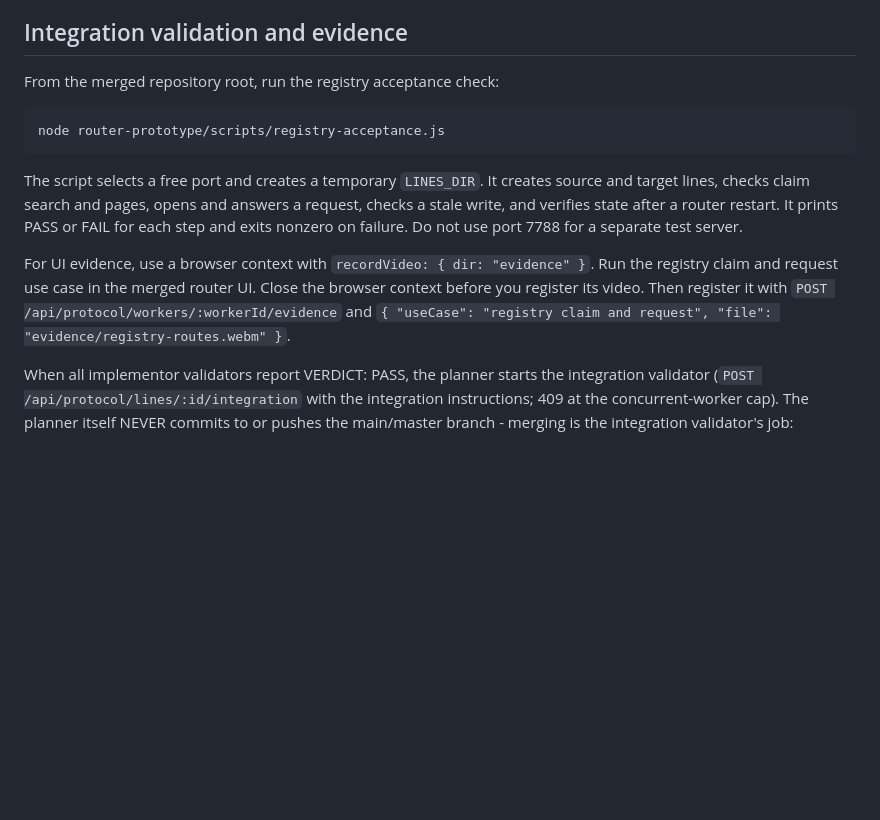
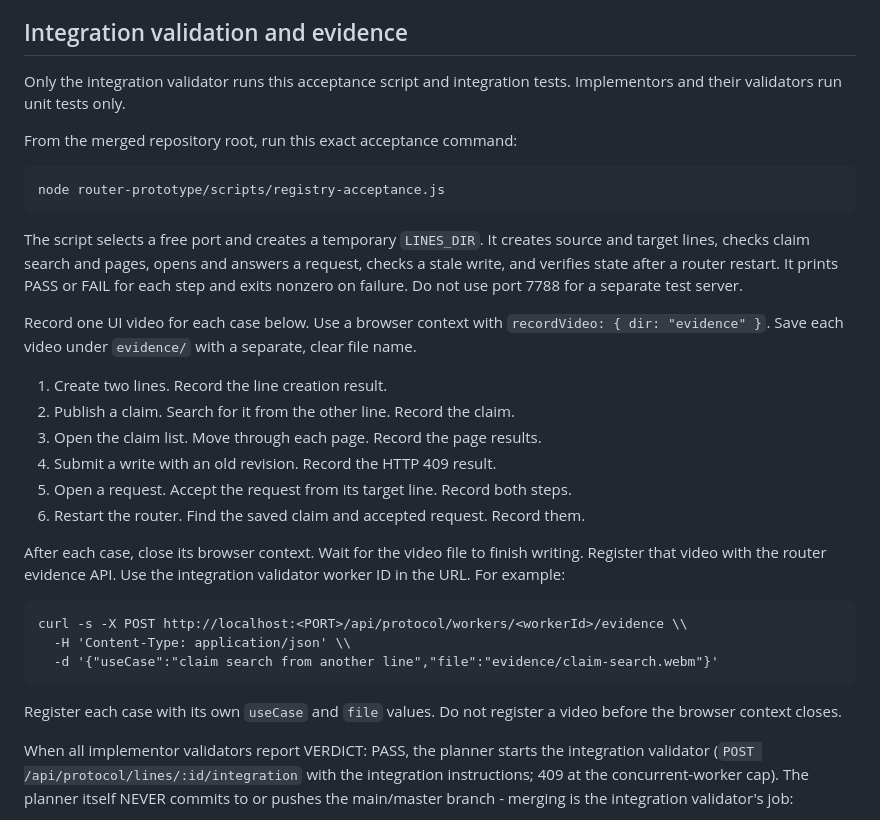
Before and after one commit to bbaga/cuck-code, a Markdown page: router-prototype/README.md, the part around the change. Drawn GitHub-style; blank space fills up the shorter version.

Commit message:
Document UI evidence for registry acceptance

````diff
--- a/router-prototype/README.md
+++ b/router-prototype/README.md
@@ -438,7 +438,10 @@ repository into the line workdir. The pipeline then extends past validation:
 
 ## Integration validation and evidence
 
-From the merged repository root, run the registry acceptance check:
+Only the integration validator runs this acceptance script and integration
+tests. Implementors and their validators run unit tests only.
+
+From the merged repository root, run this exact acceptance command:
 
 ```
 node router-prototype/scripts/registry-acceptance.js
@@ -450,10 +453,29 @@ request, checks a stale write, and verifies state after a router restart. It
 prints PASS or FAIL for each step and exits nonzero on failure. Do not use port
 7788 for a separate test server.
 
-For UI evidence, use a browser context with `recordVideo: { dir: "evidence" }`.
-Run the registry claim and request use case in the merged router UI. Close the
-browser context before you register its video. Then register it with
-`POST /api/protocol/workers/:workerId/evidence` and `{ "useCase": "registry claim and request", "file": "evidence/registry-routes.webm" }`.
+Record one UI video for each case below. Use a browser context with
+`recordVideo: { dir: "evidence" }`. Save each video under `evidence/` with a
+separate, clear file name.
+
+1. Create two lines. Record the line creation result.
+2. Publish a claim. Search for it from the other line. Record the claim.
+3. Open the claim list. Move through each page. Record the page results.
+4. Submit a write with an old revision. Record the HTTP 409 result.
+5. Open a request. Accept the request from its target line. Record both steps.
+6. Restart the router. Find the saved claim and accepted request. Record them.
+
+After each case, close its browser context. Wait for the video file to finish
+writing. Register that video with the router evidence API. Use the integration
+validator worker ID in the URL. For example:
+
+```
+curl -s -X POST http://localhost:<PORT>/api/protocol/workers/<workerId>/evidence \\
+  -H 'Content-Type: application/json' \\
+  -d '{"useCase":"claim search from another line","file":"evidence/claim-search.webm"}'
+```
+
+Register each case with its own `useCase` and `file` values. Do not register a
+video before the browser context closes.
 
 When all implementor validators report VERDICT: PASS, the planner starts the
 integration validator (`POST /api/protocol/lines/:id/integration` with the
````
